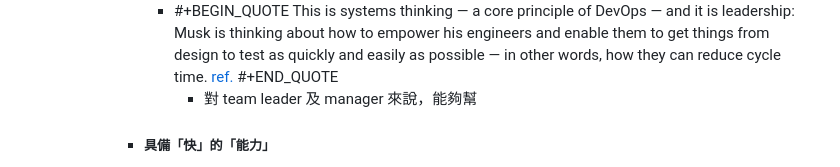
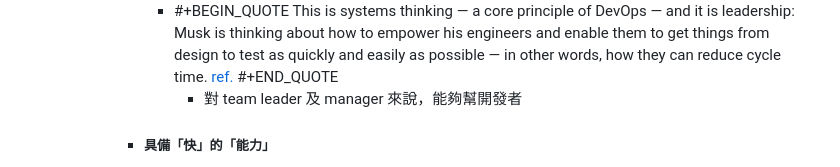
Before and after one commit to pofengliu/devops-notes, a Markdown page: pages/Community Driven DevOps.md, the part around the change. Rendered like a GitHub page.

Commit message:
Auto saved by Logseq

```diff
--- a/pages/Community Driven DevOps.md
+++ b/pages/Community Driven DevOps.md
@@ -36,7 +36,7 @@ type:: blogpost
 				- #+BEGIN_QUOTE
 				  This is systems thinking — a core principle of DevOps — and it is leadership: Musk is thinking about how to empower his engineers and enable them to get things from design to test as quickly and easily as possible — in other words, how they can reduce cycle time. [ref.](https://cliffberg.medium.com/spacexs-use-of-agile-methods-c63042178a33)
 				  #+END_QUOTE
-					- 對 team leader 及 manager 來說，能夠幫
+					- 對 team leader 及 manager 來說，能夠幫開發者
 			- ##### 具備「快」的「能力」
 				- ![](https://files.speakerdeck.com/presentations/8e24732701ff45af870421e9abd29e4a/slide_17.jpg)
 				  ==想要快，最好、最安全的起手勢就是 Trunk-based 加上 feature toggling。這邊講最安全是因為你在網路上可以找到太多的成功案例、教材、工法與工具==。單主幹開發細節在這就不多說，但一個功能開關（feature toggle）可以讓你把未完成的代碼藏起來讓你每天可以至少跟主幹合併一次做到真正的 CI。另外同一個開關可以讓 QA 打開來做手動測試却不會影響到同一個環境上的 regression CI bot，還能 staged rollout  DB migration 確認沒有效能問題，更不用說拿來做後續的 canary release 及 A/B testing。功能開關使用情境之多，能帶來效率、彈性與降低上版風險及風暴範圍，為何不用呢？
```
